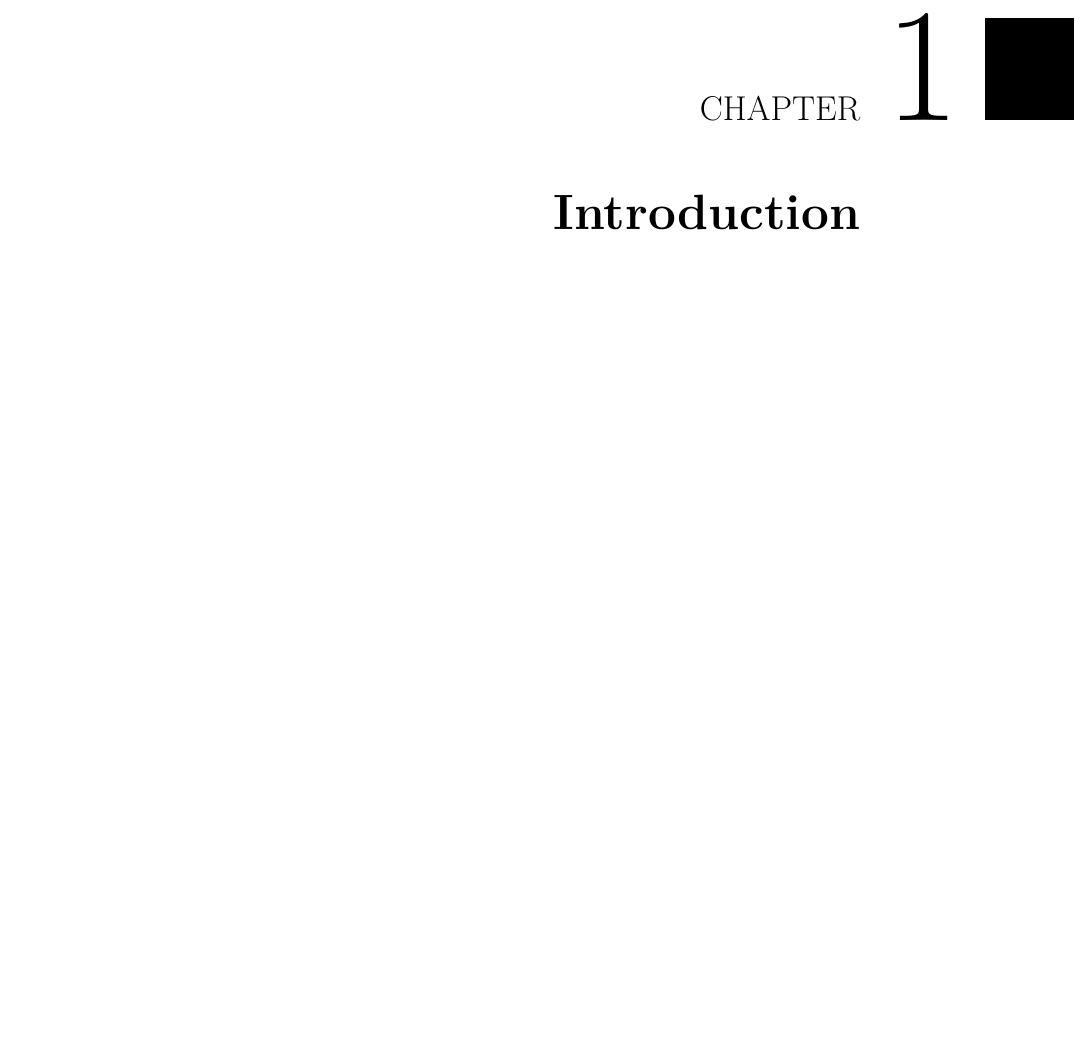
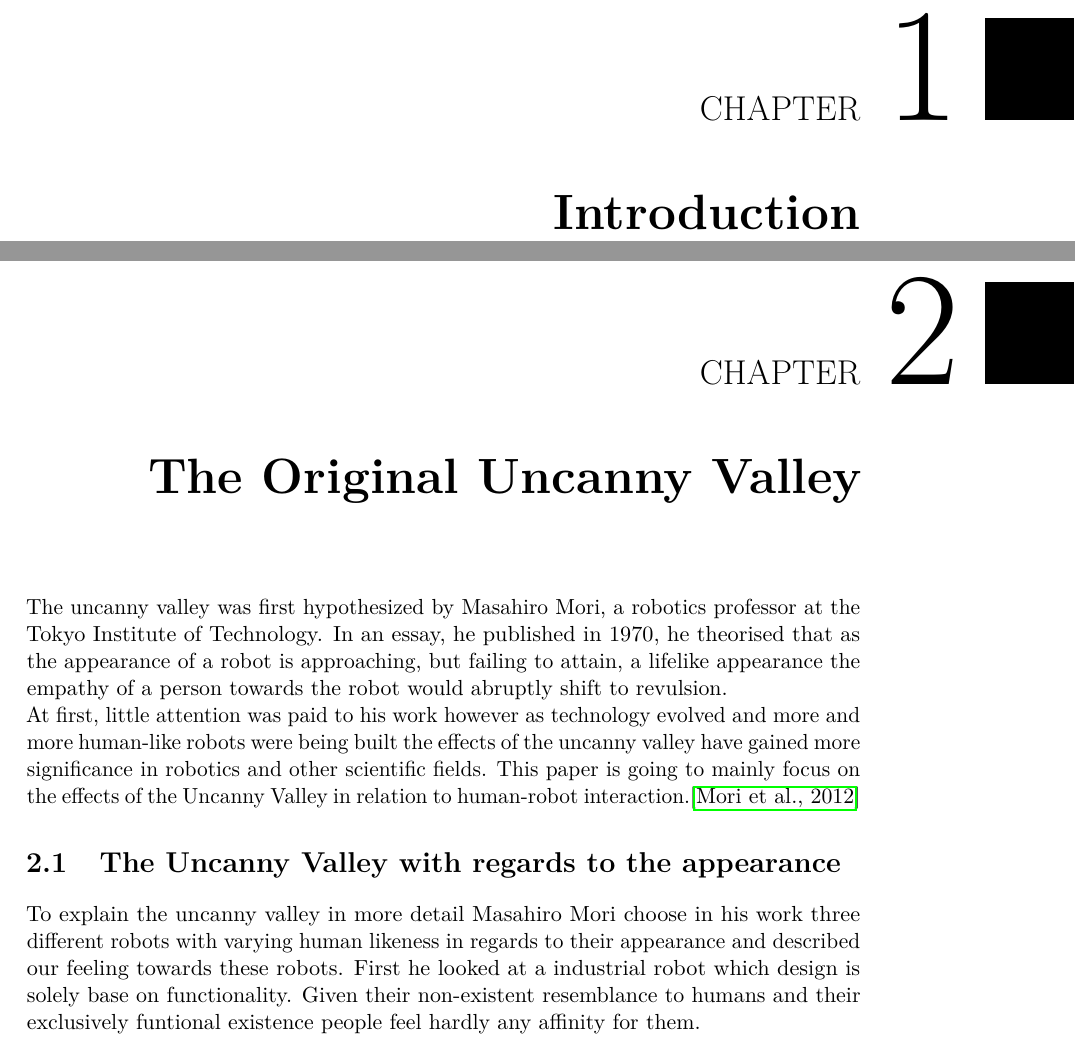
Before and after one commit to lolokraus/Bachelor-s-thesis, a LaTeX thesis (main.tex, which reads original_uv.tex): part of page 9 of 10 before the commit and two parts of pages 9 and 11 of 23 after it, the two joined at a grey line, cut so that both start at the same text. Compiled offline with pdfLaTeX.

Commit message:
3,5 hours work

```diff
--- a/main.tex
+++ b/main.tex
@@ -94,4 +94,5 @@
 \mainmatter
 
 \chapter{Introduction}
+\input{original_uv}
 
--- /dev/null
+++ b/original_uv.tex
@@ -0,0 +1,15 @@
+\chapter{The Original Uncanny Valley}
+
+The uncanny valley was first hypothesized by Masahiro Mori, a robotics professor at the
+Tokyo Institute of Technology. In an essay, he published in 1970, he theorised that as the appearance of a robot
+is approaching, but failing to attain, a lifelike appearance the empathy of a person towards the robot would
+abruptly shift to revulsion.\\
+At first, little attention was paid to his work however as technology evolved and more and more human-like robots were being
+built the effects of the uncanny valley have gained more significance in robotics and other scientific fields.
+This paper is going to mainly focus on the effects of the Uncanny Valley in relation to human-robot interaction.\cite{6213238}
+
+\section{The Uncanny Valley with regards to the appearance}
+To explain the uncanny valley in more detail Masahiro Mori choose in his work three different robots with varying human
+likeness in regards to their appearance and described our feeling towards these robots. First he looked at a industrial robot
+which design is solely base on functionality. Given their non-existent resemblance to humans and their exclusively funtional
+existence people feel hardly any affinity for them.\\
```
Also changed, not shown: intro.bib (deleted, +0 -8 lines), refs.bib (added, +19 -0 lines), README.txt, example.tex (renamed from intro.tex), main.tex (8 more changed lines).
